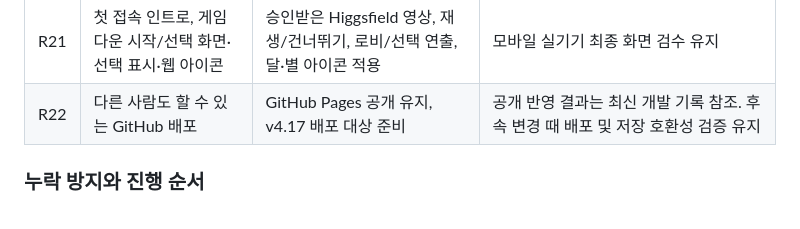
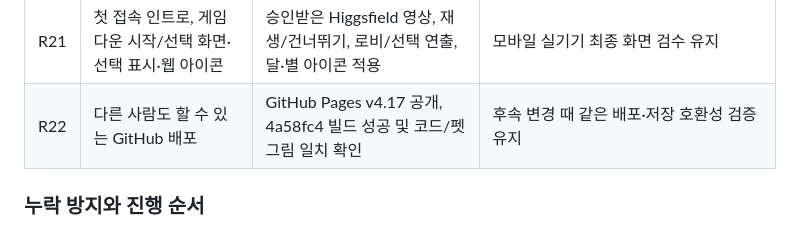
Before and after one commit to aznail1980-ctrl/dreamy-nights, a Markdown page: NEXT-TASKS.md, the part around the change. Drawn GitHub-style.

Commit message:
docs: record verified v4.17 publication and remaining work

```diff
--- a/NEXT-TASKS.md
+++ b/NEXT-TASKS.md
@@ -30,7 +30,7 @@
 | R19 | 작은 대화창·오탈자·인물 누락·표정 활용 | 대화창 수정, 문구 교정, 아리/포포 기존 19표정과 대사 연결 | 모든 분기/줄바꿈 재교정, NPC의 추가 표정 다양화는 미완료 |
 | R20 | 구분되는 캐릭터 성격 음성, 노년 루멘·50대 마들렌 | 배역별 합성 음성 83파일, 두 NPC 연령 방향 재제작 기록 | 성우풍 자연스러움·감정·발음 청취 개선 미완료. 실제 성우 녹음은 아님 |
 | R21 | 첫 접속 인트로, 게임다운 시작/선택 화면·선택 표시·웹 아이콘 | 승인받은 Higgsfield 영상, 재생/건너뛰기, 로비/선택 연출, 달·별 아이콘 적용 | 모바일 실기기 최종 화면 검수 유지 |
-| R22 | 다른 사람도 할 수 있는 GitHub 배포 | GitHub Pages 공개 유지, v4.17 배포 대상 준비 | 공개 반영 결과는 최신 개발 기록 참조. 후속 변경 때 배포 및 저장 호환성 검증 유지 |
+| R22 | 다른 사람도 할 수 있는 GitHub 배포 | GitHub Pages v4.17 공개, 4a58fc4 빌드 성공 및 코드/펫 그림 일치 확인 | 후속 변경 때 같은 배포·저장 호환성 검증 유지 |
 
 ### 누락 방지와 진행 순서
 
```
Also changed, not shown: DEVELOPMENT.md (+2 -0 lines).
